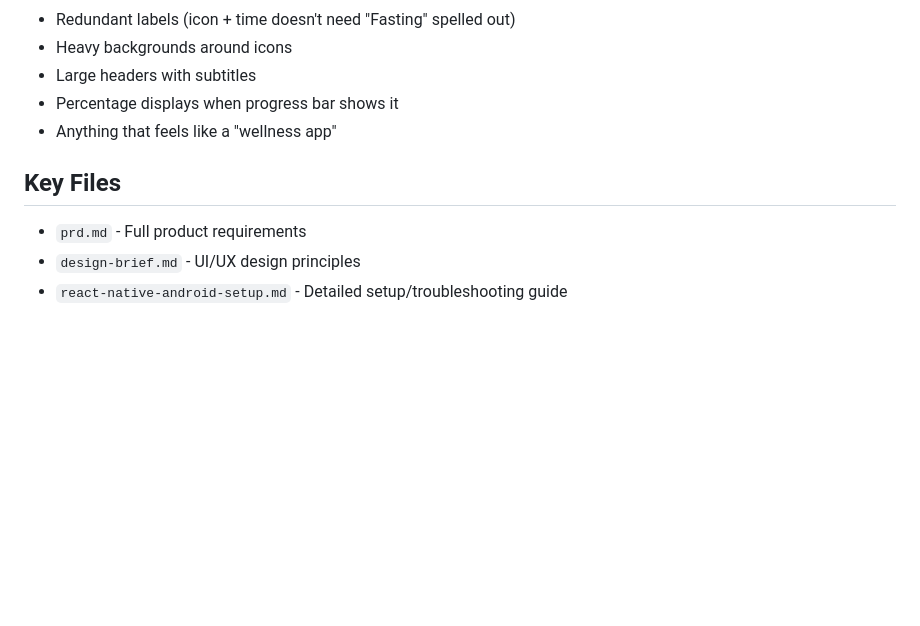
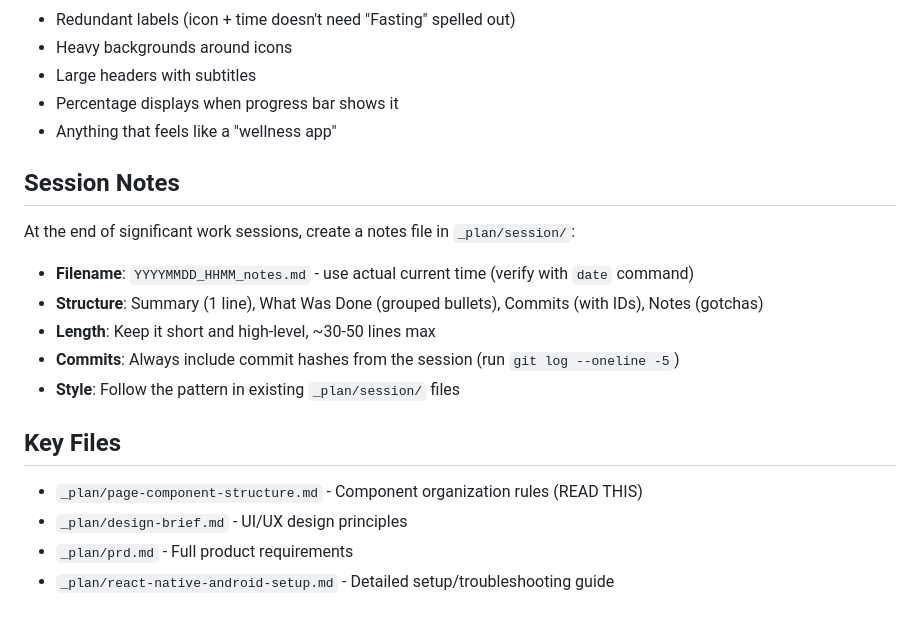
Before and after one commit to unoriginalscreenname/personal_health_tracker_app, a Markdown page: CLAUDE.md, the part around the change. Drawn GitHub-style; blank space fills up the shorter version.

Commit message:
Add session notes guidelines to CLAUDE.md; specify filename structure, content organization, and style for documenting significant work sessions.

```diff
--- a/CLAUDE.md
+++ b/CLAUDE.md
@@ -124,8 +124,18 @@ Reference `/Users/ericmcgregor/Documents/PROJECTS/mobile/design-brief.md` for fu
 - Percentage displays when progress bar shows it
 - Anything that feels like a "wellness app"
 
+## Session Notes
+
+At the end of significant work sessions, create a notes file in `_plan/session/`:
+- **Filename**: `YYYYMMDD_HHMM_notes.md` - use actual current time (verify with `date` command)
+- **Structure**: Summary (1 line), What Was Done (grouped bullets), Commits (with IDs), Notes (gotchas)
+- **Length**: Keep it short and high-level, ~30-50 lines max
+- **Commits**: Always include commit hashes from the session (run `git log --oneline -5`)
+- **Style**: Follow the pattern in existing `_plan/session/` files
+
 ## Key Files
 
-- `prd.md` - Full product requirements
-- `design-brief.md` - UI/UX design principles
-- `react-native-android-setup.md` - Detailed setup/troubleshooting guide
+- `_plan/page-component-structure.md` - Component organization rules (READ THIS)
+- `_plan/design-brief.md` - UI/UX design principles
+- `_plan/prd.md` - Full product requirements
+- `_plan/react-native-android-setup.md` - Detailed setup/troubleshooting guide
```
Also changed, not shown: _plan/session/20251227_2008_notes.md (added, +43 -0 lines).
